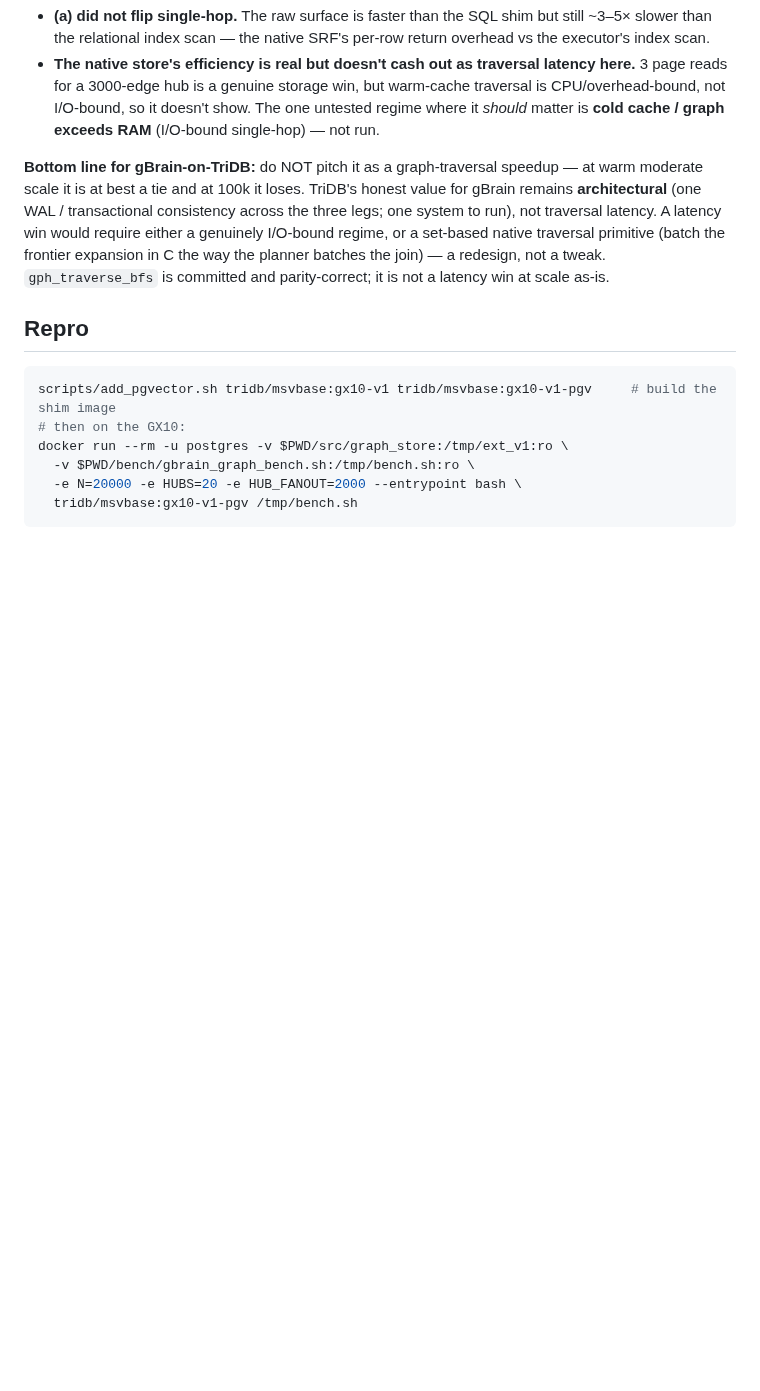
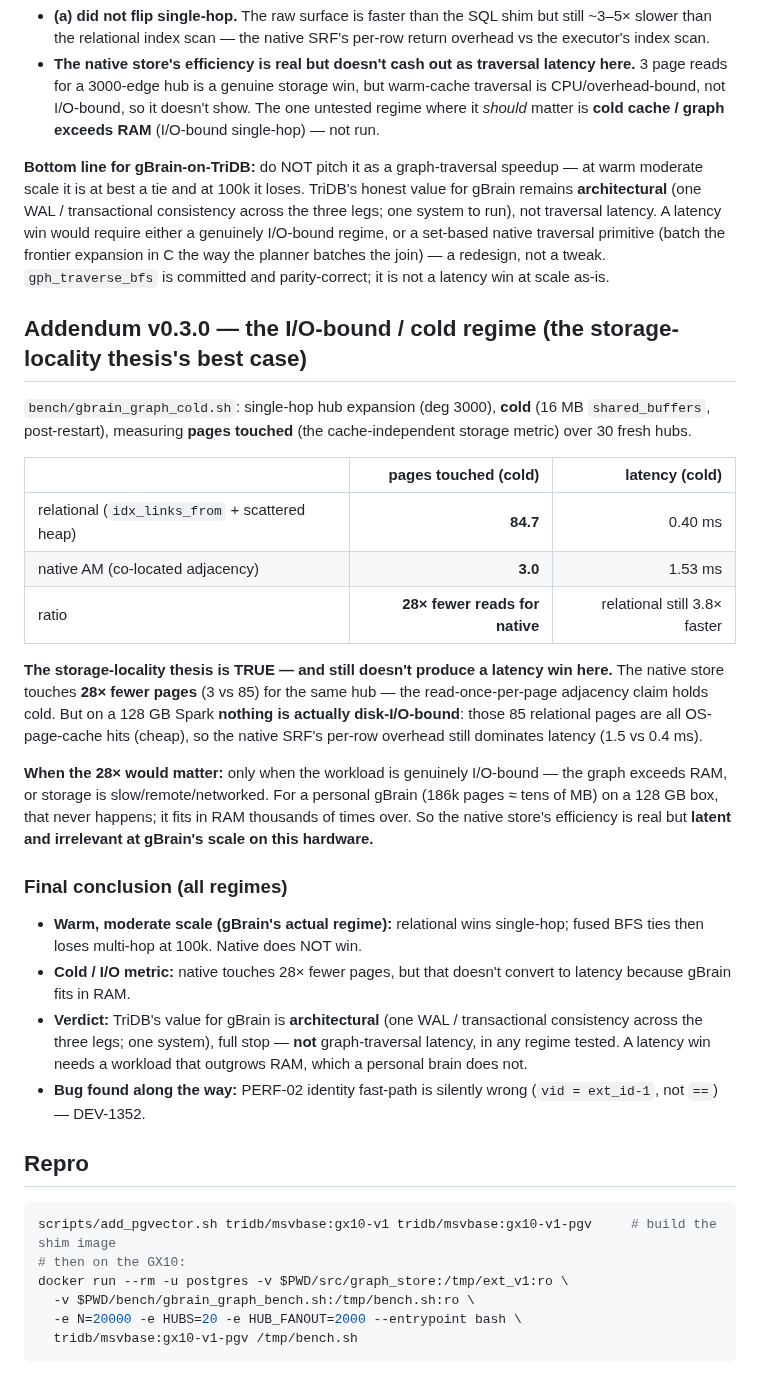
Before and after one commit to ConsultingFuture4200/tridb, a Markdown page: docs/benchmark_gbrain_graph_v0.1.0.md, the part around the change. Drawn GitHub-style; blank space fills up the shorter version.

Commit message:
docs(bench): cold/I-O-bound result — native 28x fewer pages but no latency win (RAM-resident)
Storage-locality thesis TRUE (3 vs 85 pages cold) but latent: gBrain fits in RAM
so relational's extra pages are free OS-cache hits; native SRF overhead dominates.
TriDB's gBrain value is architectural (one-WAL consistency), not graph speed.

````diff
--- a/docs/benchmark_gbrain_graph_v0.1.0.md
+++ b/docs/benchmark_gbrain_graph_v0.1.0.md
@@ -100,6 +100,39 @@ A latency win would require either a genuinely I/O-bound regime, or a set-based
 primitive (batch the frontier expansion in C the way the planner batches the join) — a redesign, not a
 tweak. `gph_traverse_bfs` is committed and parity-correct; it is not a latency win at scale as-is.
 
+## Addendum v0.3.0 — the I/O-bound / cold regime (the storage-locality thesis's best case)
+
+`bench/gbrain_graph_cold.sh`: single-hop hub expansion (deg 3000), **cold** (16 MB `shared_buffers`,
+post-restart), measuring **pages touched** (the cache-independent storage metric) over 30 fresh hubs.
+
+| | pages touched (cold) | latency (cold) |
+|---|---:|---:|
+| relational (`idx_links_from` + scattered heap) | **84.7** | 0.40 ms |
+| native AM (co-located adjacency) | **3.0** | 1.53 ms |
+| ratio | **28× fewer reads for native** | relational still 3.8× faster |
+
+**The storage-locality thesis is TRUE — and still doesn't produce a latency win here.** The native
+store touches **28× fewer pages** (3 vs 85) for the same hub — the read-once-per-page adjacency claim
+holds cold. But on a 128 GB Spark **nothing is actually disk-I/O-bound**: those 85 relational pages are
+all OS-page-cache hits (cheap), so the native SRF's per-row overhead still dominates latency (1.5 vs
+0.4 ms).
+
+**When the 28× would matter:** only when the workload is genuinely I/O-bound — the graph exceeds RAM,
+or storage is slow/remote/networked. For a personal gBrain (186k pages ≈ tens of MB) on a 128 GB box,
+that never happens; it fits in RAM thousands of times over. So the native store's efficiency is real but
+**latent and irrelevant at gBrain's scale on this hardware.**
+
+### Final conclusion (all regimes)
+- **Warm, moderate scale (gBrain's actual regime):** relational wins single-hop; fused BFS ties then
+  loses multi-hop at 100k. Native does NOT win.
+- **Cold / I/O metric:** native touches 28× fewer pages, but that doesn't convert to latency because
+  gBrain fits in RAM.
+- **Verdict:** TriDB's value for gBrain is **architectural** (one WAL / transactional consistency across
+  the three legs; one system), full stop — **not** graph-traversal latency, in any regime tested. A
+  latency win needs a workload that outgrows RAM, which a personal brain does not.
+- **Bug found along the way:** PERF-02 identity fast-path is silently wrong (`vid = ext_id-1`, not
+  `==`) — DEV-1352.
+
 ## Repro
 
 ```bash
````
